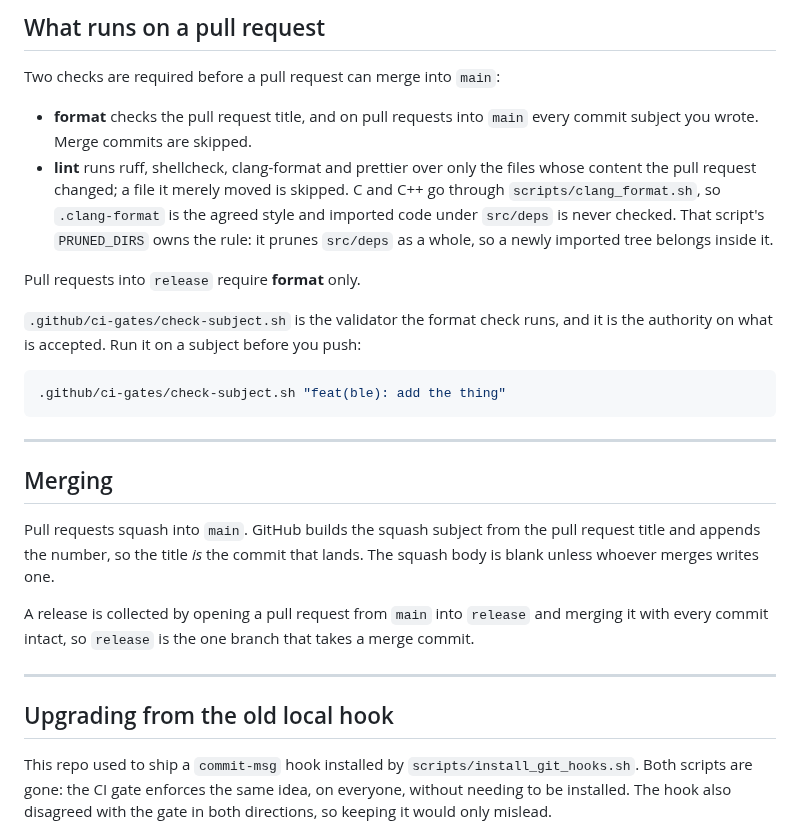
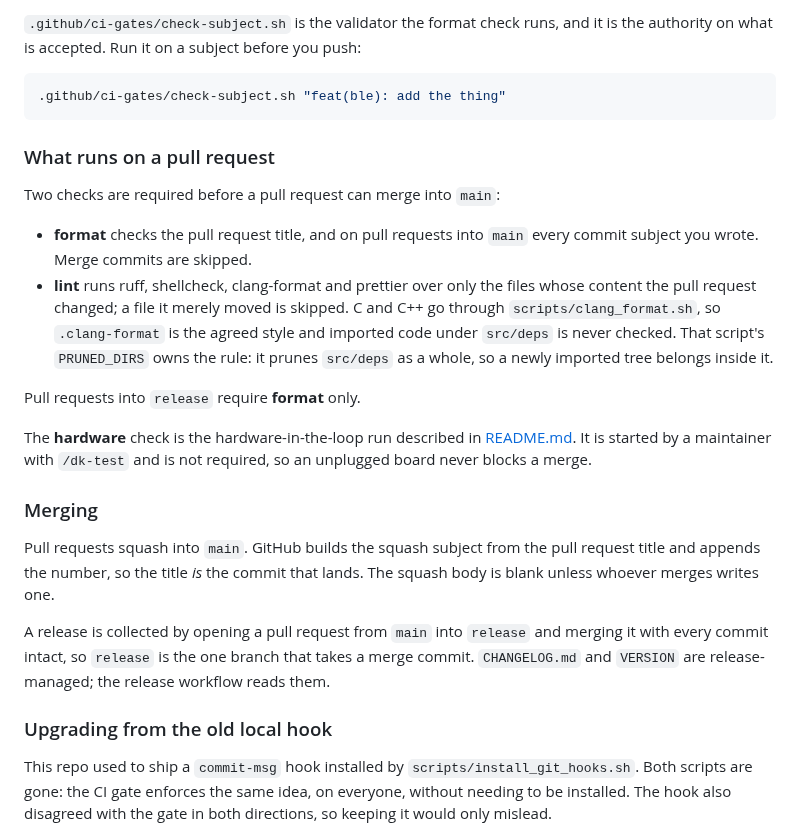
Before and after one commit to Brainchip-Inc/AkidaTag, a Markdown page: CONTRIBUTING.md, the part around one of its changes. Drawn GitHub-style.

````diff
--- a/CONTRIBUTING.md
+++ b/CONTRIBUTING.md
@@ -66,5 +130,12 @@ passes it and is still a bad subject.
 
-## What runs on a pull request
+`.github/ci-gates/check-subject.sh` is the validator the format check runs, and it is the
+authority on what is accepted. Run it on a subject before you push:
+
+```sh
+.github/ci-gates/check-subject.sh "feat(ble): add the thing"
+```
+
+### What runs on a pull request
 
 Two checks are required before a pull request can merge into `main`:
 
@@ -78,16 +149,11 @@ Two checks are required before a pull request can merge into `main`:
 
 Pull requests into `release` require **format** only.
 
-`.github/ci-gates/check-subject.sh` is the validator the format check runs, and it is the
-authority on what is accepted. Run it on a subject before you push:
+The **hardware** check is the hardware-in-the-loop run described in
+[README.md](README.md#ci-trigger). It is started by a maintainer with `/dk-test` and is
+not required, so an unplugged board never blocks a merge.
 
-```sh
-.github/ci-gates/check-subject.sh "feat(ble): add the thing"
-```
-
----
-
-## Merging
+### Merging
 
 Pull requests squash into `main`. GitHub builds the squash subject from the pull request
 title and appends the number, so the title *is* the commit that lands. The squash body is
@@ -95,10 +161,9 @@ blank unless whoever merges writes one.
 
 A release is collected by opening a pull request from `main` into `release` and merging it
 with every commit intact, so `release` is the one branch that takes a merge commit.
+`CHANGELOG.md` and `VERSION` are release-managed; the release workflow reads them.
 
----
-
-## Upgrading from the old local hook
+### Upgrading from the old local hook
 
 This repo used to ship a `commit-msg` hook installed by `scripts/install_git_hooks.sh`. Both
 scripts are gone: the CI gate enforces the same idea, on everyone, without needing to be
````
Also changed, not shown: other parts of CONTRIBUTING.md (+71 -7 lines).
